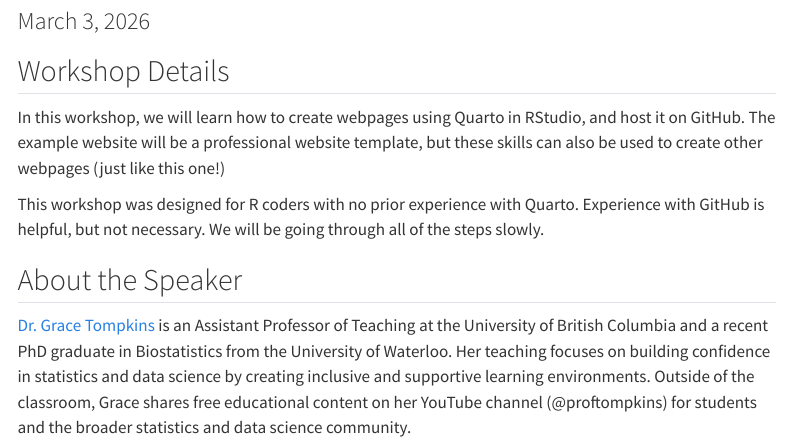
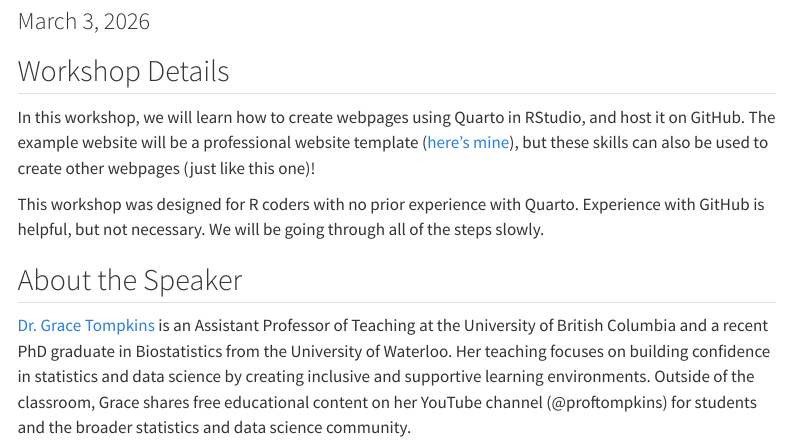
Before and after one commit to grcetmpk/rladies-quartowebpages, a Quarto document (index.qmd): the page in a window 1100 px wide, from 80 px down. Rendered offline with R 4.5, knitr and Pandoc in place of Quarto, with nearby package versions; menus at the side of the page are left out.

Commit message:
added readme

```diff
--- a/index.qmd
+++ b/index.qmd
@@ -8,7 +8,7 @@ format:
 
 ## Workshop Details
 
-In this workshop, we will learn how to create webpages using Quarto in RStudio, and host it on GitHub. The example website will be a professional website template, but these skills can also be used to create other webpages (just like this one!)
+In this workshop, we will learn how to create webpages using Quarto in RStudio, and host it on GitHub. The example website will be a professional website template ([here's mine](grcetmpk.github.io)), but these skills can also be used to create other webpages (just like this one)!
 
 This workshop was designed for R coders with no prior experience with Quarto. Experience with GitHub is helpful, but not necessary. We will be going through all of the steps slowly.
 
```
Also changed, not shown: README.md (added), docs/search.json, 70 other files.
